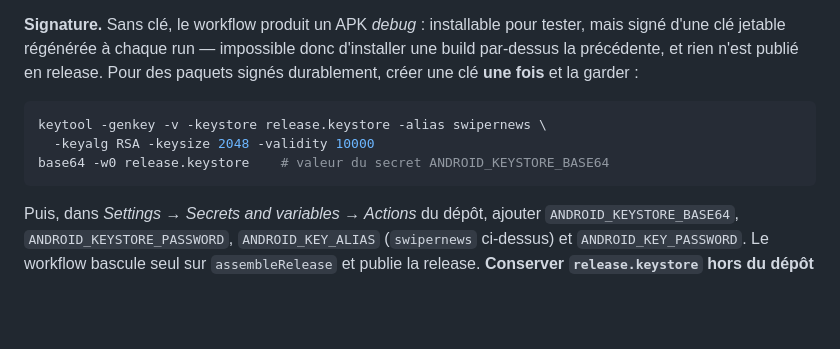
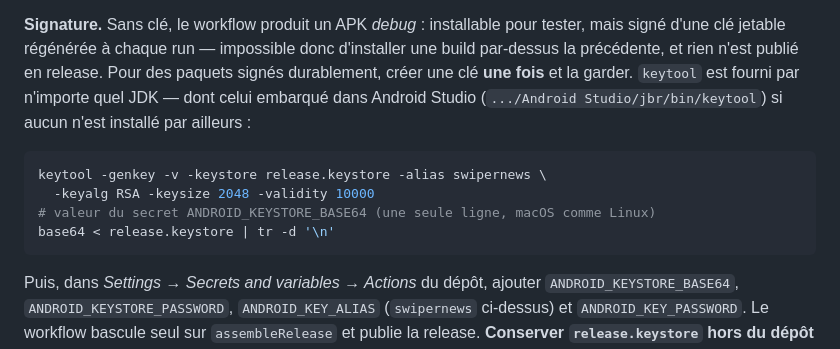
Before and after one commit to notsogeek87/swipernews, a Markdown page: README.md, the part around the change. Rendered like a GitHub page; blank space fills up the shorter version.

Commit message:
Rend la commande base64 du keystore portable macOS
`base64 -w0` est propre à GNU coreutils et échoue sur macOS. Lire depuis
stdin puis retirer les retours à la ligne marche des deux côtés. Précise
aussi où trouver keytool sans JDK installé.

Co-Authored-By: Claude Opus 5 <noreply@anthropic.com>
Claude-Session: https://claude.ai/code/session_01KFH8evmfADREkiSvHPG3NR

````diff
--- a/README.md
+++ b/README.md
@@ -357,12 +357,16 @@ et Android accepte d'installer la plus récente par-dessus l'ancienne.
 **Signature.** Sans clé, le workflow produit un APK *debug* : installable pour
 tester, mais signé d'une clé jetable régénérée à chaque run — impossible donc
 d'installer une build par-dessus la précédente, et rien n'est publié en release.
-Pour des paquets signés durablement, créer une clé **une fois** et la garder :
+Pour des paquets signés durablement, créer une clé **une fois** et la garder.
+`keytool` est fourni par n'importe quel JDK — dont celui embarqué dans Android
+Studio (`.../Android Studio/jbr/bin/keytool`) si aucun n'est installé par
+ailleurs :
 
 ```bash
 keytool -genkey -v -keystore release.keystore -alias swipernews \
   -keyalg RSA -keysize 2048 -validity 10000
-base64 -w0 release.keystore    # valeur du secret ANDROID_KEYSTORE_BASE64
+# valeur du secret ANDROID_KEYSTORE_BASE64 (une seule ligne, macOS comme Linux)
+base64 < release.keystore | tr -d '\n'
 ```
 
 Puis, dans *Settings → Secrets and variables → Actions* du dépôt, ajouter
````
